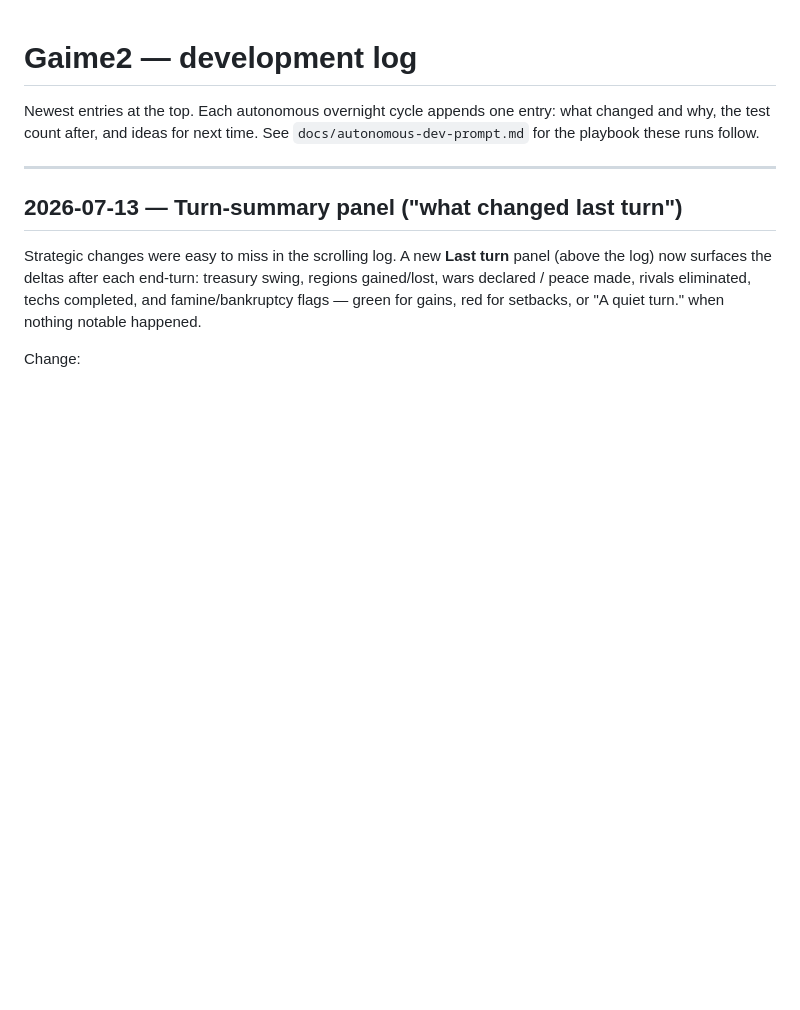
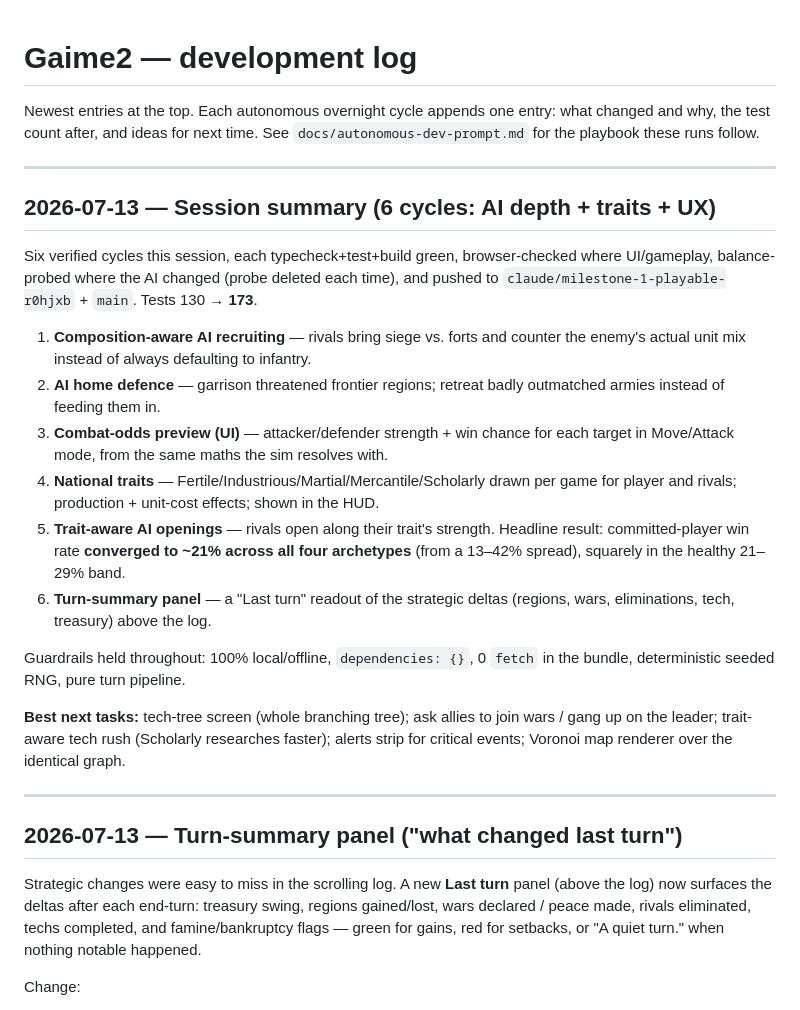
Before and after one commit to Tervise6de/Gaime2, a Markdown page: docs/DEVLOG.md, the part around the change. Rendered like a GitHub page; blank space fills up the shorter version.

Commit message:
DEVLOG: sessiooni kokkuvõte (6 tsüklit)
Co-Authored-By: Claude Opus 4.8 <noreply@anthropic.com>
Claude-Session: https://claude.ai/code/session_019co6ifcbFAeaC42LZcpx8X

```diff
--- a/docs/DEVLOG.md
+++ b/docs/DEVLOG.md
@@ -3,6 +3,35 @@
 Newest entries at the top. Each autonomous overnight cycle appends one entry:
 what changed and why, the test count after, and ideas for next time. See
 `docs/autonomous-dev-prompt.md` for the playbook these runs follow.
+
+---
+
+## 2026-07-13 — Session summary (6 cycles: AI depth + traits + UX)
+
+Six verified cycles this session, each typecheck+test+build green, browser-checked
+where UI/gameplay, balance-probed where the AI changed (probe deleted each time),
+and pushed to `claude/milestone-1-playable-r0hjxb` + `main`. Tests 130 → **173**.
+
+1. **Composition-aware AI recruiting** — rivals bring siege vs. forts and counter
+   the enemy's actual unit mix instead of always defaulting to infantry.
+2. **AI home defence** — garrison threatened frontier regions; retreat badly
+   outmatched armies instead of feeding them in.
+3. **Combat-odds preview (UI)** — attacker/defender strength + win chance for each
+   target in Move/Attack mode, from the same maths the sim resolves with.
+4. **National traits** — Fertile/Industrious/Martial/Mercantile/Scholarly drawn
+   per game for player and rivals; production + unit-cost effects; shown in the HUD.
+5. **Trait-aware AI openings** — rivals open along their trait's strength. Headline
+   result: committed-player win rate **converged to ~21% across all four
+   archetypes** (from a 13–42% spread), squarely in the healthy 21–29% band.
+6. **Turn-summary panel** — a "Last turn" readout of the strategic deltas
+   (regions, wars, eliminations, tech, treasury) above the log.
+
+Guardrails held throughout: 100% local/offline, `dependencies: {}`, 0 `fetch` in
+the bundle, deterministic seeded RNG, pure turn pipeline.
+
+**Best next tasks:** tech-tree screen (whole branching tree); ask allies to join
+wars / gang up on the leader; trait-aware tech rush (Scholarly researches faster);
+alerts strip for critical events; Voronoi map renderer over the identical graph.
 
 ---
 
```
